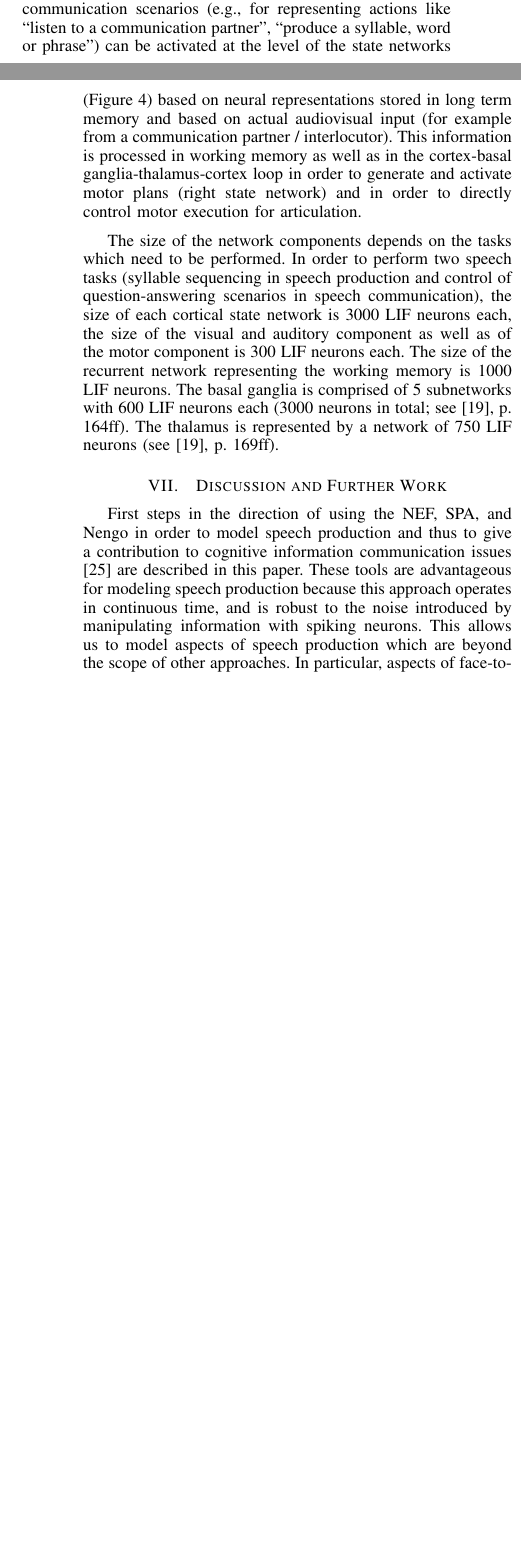
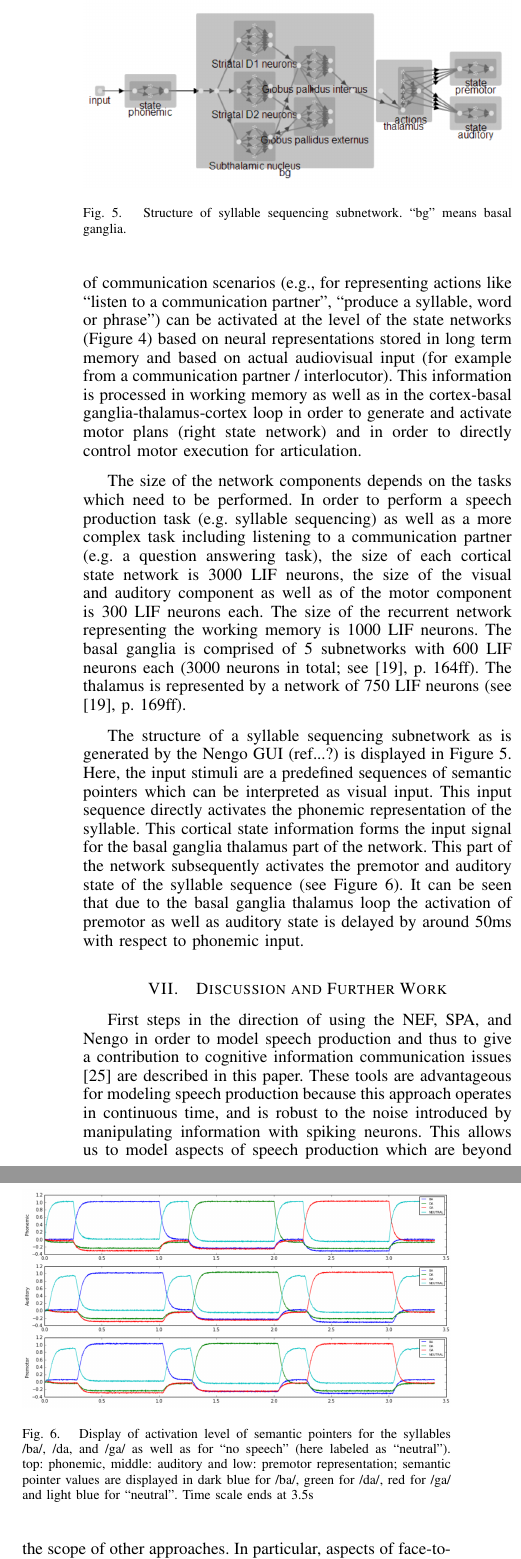
Before and after one commit to ctn-archive/kroger-coginfocom2014, a LaTeX paper (kroger.tex): two parts of the columns of pages 4 and 5 of 6 before the commit and two parts of the columns of page 5 of 6 after it, joined at a grey line, cut at the place of the change, the shorter picture padded with empty space. Compiled offline with pdfLaTeX.

Commit message:
Added section with Nengo model details
And two figures. Also improved Figure 3.

```diff
--- a/kroger.tex
+++ b/kroger.tex
@@ -544,10 +538,10 @@ activate motor plans (right state network) and in order to directly
 control motor execution for articulation.
 
 The size of the network components depends on the tasks which need to
-be performed. In order to perform two speech tasks
-(syllable sequencing in speech production and control of
-question-answering scenarios in speech communication),
-the size of each cortical state network is 3000 LIF neurons each,
+be performed. In order to perform a speech production task
+(e.g. syllable sequencing) as well as a more complex task including listening to
+a communication partner (e.g. a question answering task), the size of
+each cortical state network is 3000 LIF neurons,
 the size of the visual and auditory component
 as well as of the motor component is
 300 LIF neurons each. The size of the recurrent network representing
@@ -556,6 +550,40 @@ the working memory is 1000 LIF neurons. The basal ganglia is comprised of
 total; see \cite{eliasmith2013}, p. 164ff). The thalamus is
 represented by a network of 750 LIF neurons (see
 \cite{eliasmith2013}, p. 169ff).
+
+The structure of a syllable sequencing subnetwork as
+is generated by the Nengo GUI (ref...?) is displayed in
+Figure~\ref{fig:ipynb551_structure}.
+Here, the input stimuli are a predefined sequences of semantic pointers
+which can be interpreted as visual input. This input sequence
+directly activates the phonemic representation of the syllable.
+This cortical state information forms the input signal for the
+basal ganglia thalamus part of the network. This part of the
+network subsequently activates the premotor and auditory state
+of the syllable sequence (see Figure~\ref{fig:ipynb551_output}).
+It can be seen that due to the basal ganglia thalamus loop the
+activation of premotor as well as auditory state is delayed by
+around 50ms with respect to phonemic input.
+
+\begin{figure}
+\centering
+\includegraphics[width=\columnwidth]{ipynb551_structure}
+\caption{Structure of syllable sequencing subnetwork. ``bg'' means
+	basal ganglia.}
+\label{fig:ipynb551_structure}
+\end{figure}
+
+\begin{figure}
+\centering
+\includegraphics[width=\columnwidth]{ipynb551_output}
+\caption{Display of activation level of semantic pointers for
+	the syllables /ba/, /da, and /ga/ as well as for ``no speech''
+	(here labeled as ``neutral''). top: phonemic, middle: auditory and
+	low: premotor representation; semantic pointer values are displayed in
+	dark blue for /ba/, green for /da/, red for /ga/ and light blue for
+	``neutral''. Time scale ends at 3.5s}
+\label{fig:ipynb551_output}
+\end{figure}
 
 \section{Discussion and Further Work}
 
```
Also changed, not shown: figures/ipynb551_output.png (added), figures/ipynb551_structure.png (added), figures/signal1.png (deleted), figures/signal1234.png (added), figures/signal2.png (deleted), figures/signal3.png (deleted), figures/signal4.png (deleted), kroger.tex (28 more changed lines).
